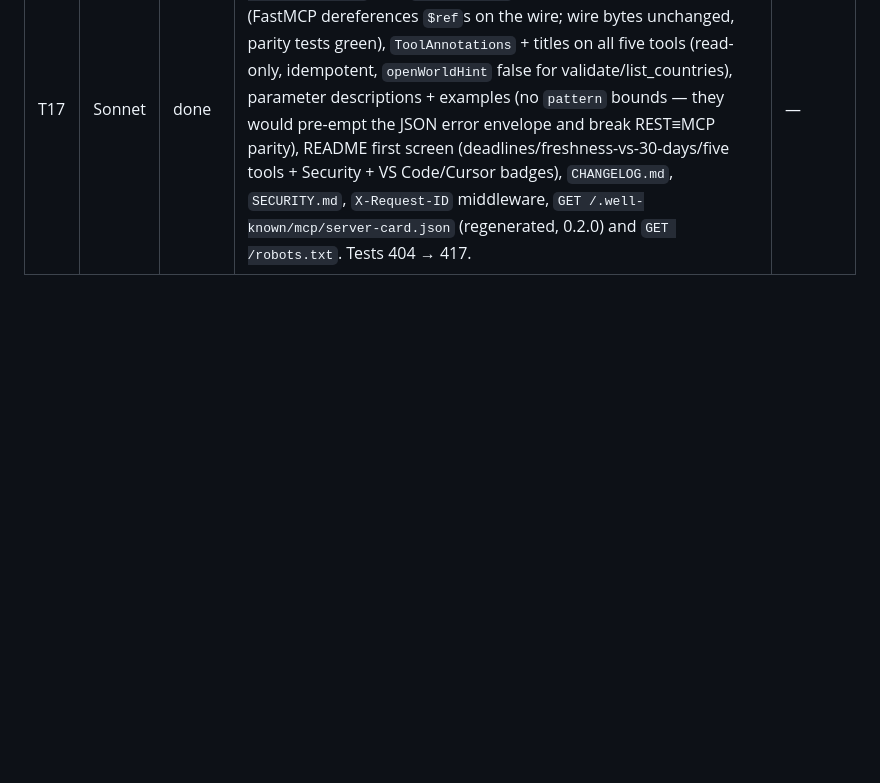
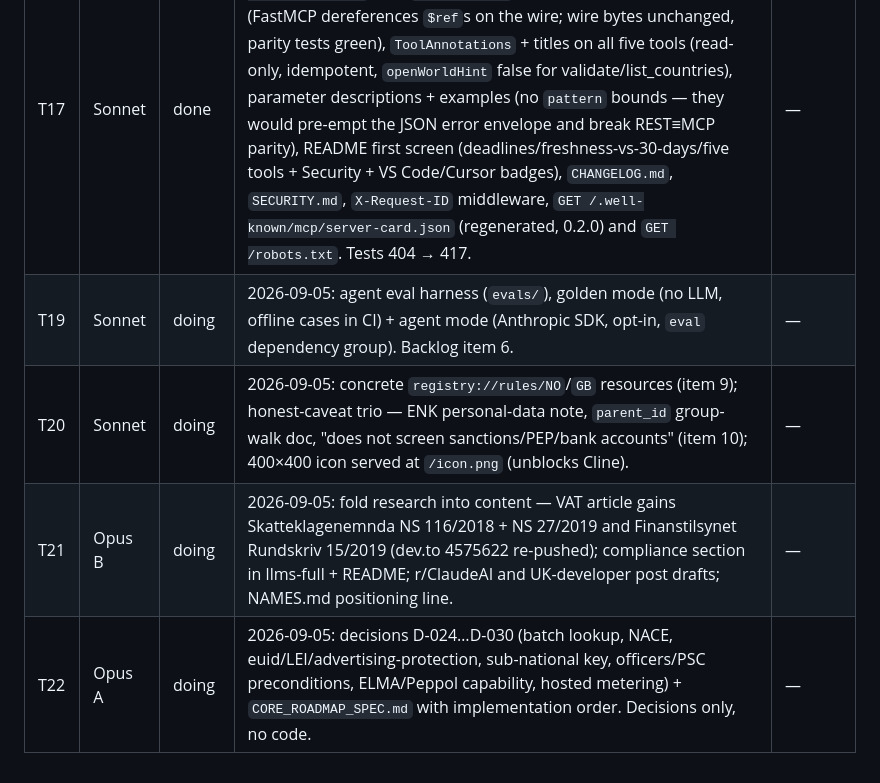
Before and after one commit to foretak/registry-mcp, a Markdown page: PROGRESS.md, the part around the change. Drawn GitHub-style; blank space fills up the shorter version.

Commit message:
PROGRESS: T19–T22 in flight (eval harness, rules resources + caveats + icon, compliance content, core roadmap decisions)
Co-Authored-By: Claude Fable 5.1 <noreply@anthropic.com>
Claude-Session: https://claude.ai/code/session_017bS5tDZL4wmhPgWiLjgyoq

```diff
--- a/PROGRESS.md
+++ b/PROGRESS.md
@@ -51,3 +51,7 @@ Completed phases are rolled up to one line each; the full done-check trails live
 | R01 | Opus A | done | 2026-09-05: review of the Norwegian deadline citations raised by the research library (`research/03-regulation-drivers.md`). Verdicts: roll-forward for `annual_accounts`/`general_meeting` had **no legal basis** and made the answer later than lawful (regnskapsloven § 8-3(1) fee runs unless sent *before* 1 August) — CONFIRMED; MVA term 3 = 31 August — already correct; calendar-year note — honest but misplaced and understated. D-022 (cite only the provision that contains the rule; roll-forward decided per deadline from its own source) and D-023 (calendar-year caveat wording/placement; Regnskapsregisteret route deferred). Fix list F1–F10 in `REVIEW.md` §R01. | — |
 | T18 | Sonnet | done | 2026-09-05: F1–F4, F7, F8, F9 (content + llms-full), F10 implemented; `content/call.py` fixed (`.data` → `.structured_content` after real output schemas). Equinor `annual_accounts` for today=2026-10-01: `2027-08-02 rolled_forward=true` → `2027-07-31 rolled_forward=false`. dev.to article 4575628 body updated 2026-09-05 13:21Z with the regenerated blocks. 417 passed / mypy / ruff clean. | — |
 | T17 | Sonnet | done | 2026-09-05: legibility backlog 1–6 from `research/07-product-improvements.md`: real `outputSchema` from the pydantic models (FastMCP dereferences `$ref`s on the wire; wire bytes unchanged, parity tests green), `ToolAnnotations` + titles on all five tools (read-only, idempotent, `openWorldHint` false for validate/list_countries), parameter descriptions + examples (no `pattern` bounds — they would pre-empt the JSON error envelope and break REST≡MCP parity), README first screen (deadlines/freshness-vs-30-days/five tools + Security + VS Code/Cursor badges), `CHANGELOG.md`, `SECURITY.md`, `X-Request-ID` middleware, `GET /.well-known/mcp/server-card.json` (regenerated, 0.2.0) and `GET /robots.txt`. Tests 404 → 417. | — |
+| T19 | Sonnet | doing | 2026-09-05: agent eval harness (`evals/`), golden mode (no LLM, offline cases in CI) + agent mode (Anthropic SDK, opt-in, `eval` dependency group). Backlog item 6. | — |
+| T20 | Sonnet | doing | 2026-09-05: concrete `registry://rules/NO`/`GB` resources (item 9); honest-caveat trio — ENK personal-data note, `parent_id` group-walk doc, "does not screen sanctions/PEP/bank accounts" (item 10); 400×400 icon served at `/icon.png` (unblocks Cline). | — |
+| T21 | Opus B | doing | 2026-09-05: fold research into content — VAT article gains Skatteklagenemnda NS 116/2018 + NS 27/2019 and Finanstilsynet Rundskriv 15/2019 (dev.to 4575622 re-pushed); compliance section in llms-full + README; r/ClaudeAI and UK-developer post drafts; NAMES.md positioning line. | — |
+| T22 | Opus A | doing | 2026-09-05: decisions D-024…D-030 (batch lookup, NACE, euid/LEI/advertising-protection, sub-national key, officers/PSC preconditions, ELMA/Peppol capability, hosted metering) + `CORE_ROADMAP_SPEC.md` with implementation order. Decisions only, no code. | — |
```
